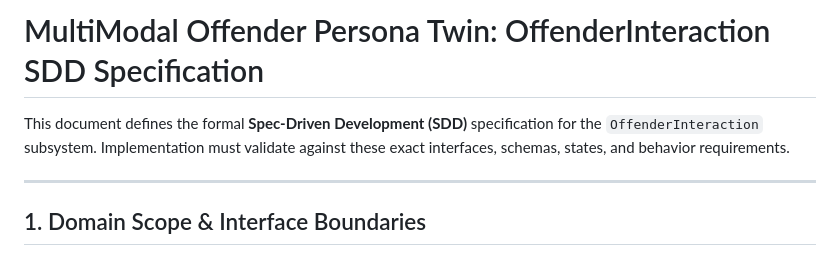
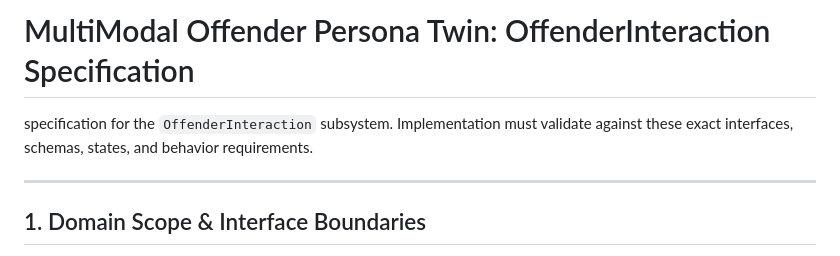
Before and after one commit to AmirrezaAsadi/MultiModalOffenderPersonaTwin, a Markdown page: SystemRequirementDesign.md, the part around the change. Drawn GitHub-style.

```diff
--- a/OffenderInteraction_SDD_Spec.md
+++ b/SystemRequirementDesign.md
@@ -1,6 +1,6 @@
-# MultiModal Offender Persona Twin: OffenderInteraction SDD Specification
+# MultiModal Offender Persona Twin: OffenderInteraction  Specification
 
-This document defines the formal **Spec-Driven Development (SDD)** specification for the `OffenderInteraction` subsystem. Implementation must validate against these exact interfaces, schemas, states, and behavior requirements.
+specification for the `OffenderInteraction` subsystem. Implementation must validate against these exact interfaces, schemas, states, and behavior requirements.
 
 ---
 
```
Also changed, not shown: readme.md (renamed from OffenderInteraction_Design.md).
